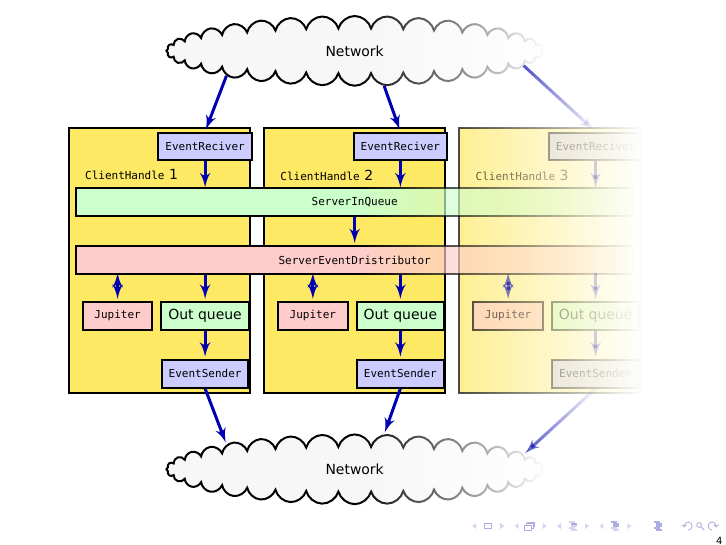
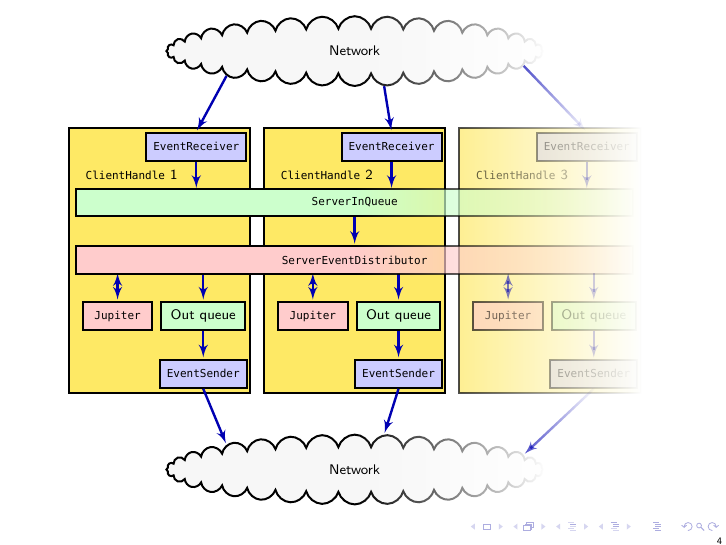
Before and after one commit to rmoehn/dDist, LaTeX slides (presentation/pres.tex, which reads presentation/fig-server.tex): page 4 of 4. The pictures show the PDF file presentation/pres.pdf that the author committed with the source.

Commit message:
Presentation: Typo fixes

```diff
--- a/presentation/fig-server.tex
+++ b/presentation/fig-server.tex
@@ -7,7 +7,7 @@
       \node[r, minimum width=5em] (j\num) {\texttt{Jupiter}};
       \node[g, handle, right=.5em of j\num] (o\num) {Out queue};
       \node[b, handle, below=2em of o\num] (s\num) {\texttt{EventSender}};
-      \node[b, handle, above=10em of o\num] (r\num) {\texttt{EventReciver}};
+      \node[b, handle, above=10em  of o\num,xshift=-.5em] (r\num) {\texttt{EventReceiver}};
       \node[] (c\num) at (1em,10.1em) {\texttt{ClientHandle} \num};
       \draw[sj] (o\num) --  (s\num);
       \draw[sj] (r\num.south) --++(0,-2em);
@@ -15,7 +15,7 @@
       \draw[sj, <->] (j\num.north) ++(0,2em) -- (j\num.north);
     \end{scope}}
 
-    \node[r, path fading=fade1, minimum width=40em] (sed) {\texttt{ServerEventDristributor}};
+    \node[r, path fading=fade1, minimum width=40em] (sed) {\texttt{ServerEventDistributor}};
     \node[g, path fading=fade1, minimum width=40em, above=2em of sed] (iqueue) {\texttt{ServerInQueue}};
       \draw[sj] (iqueue) -- (sed);
 
```
Also changed, not shown: presentation/pres.tex (+1 -1 lines), presentation/styles.tex (+2 -2 lines), presentation/pres.pdf.
